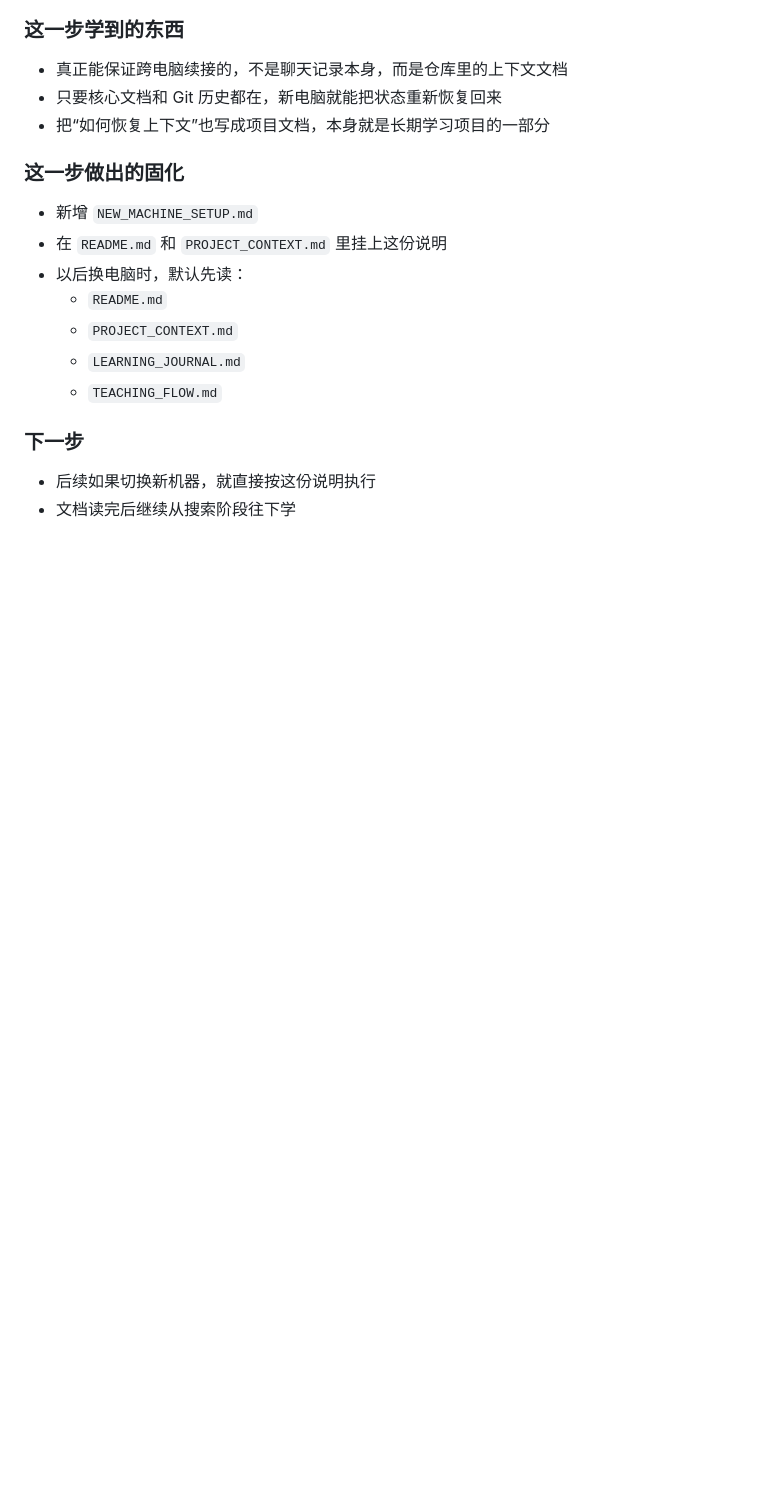
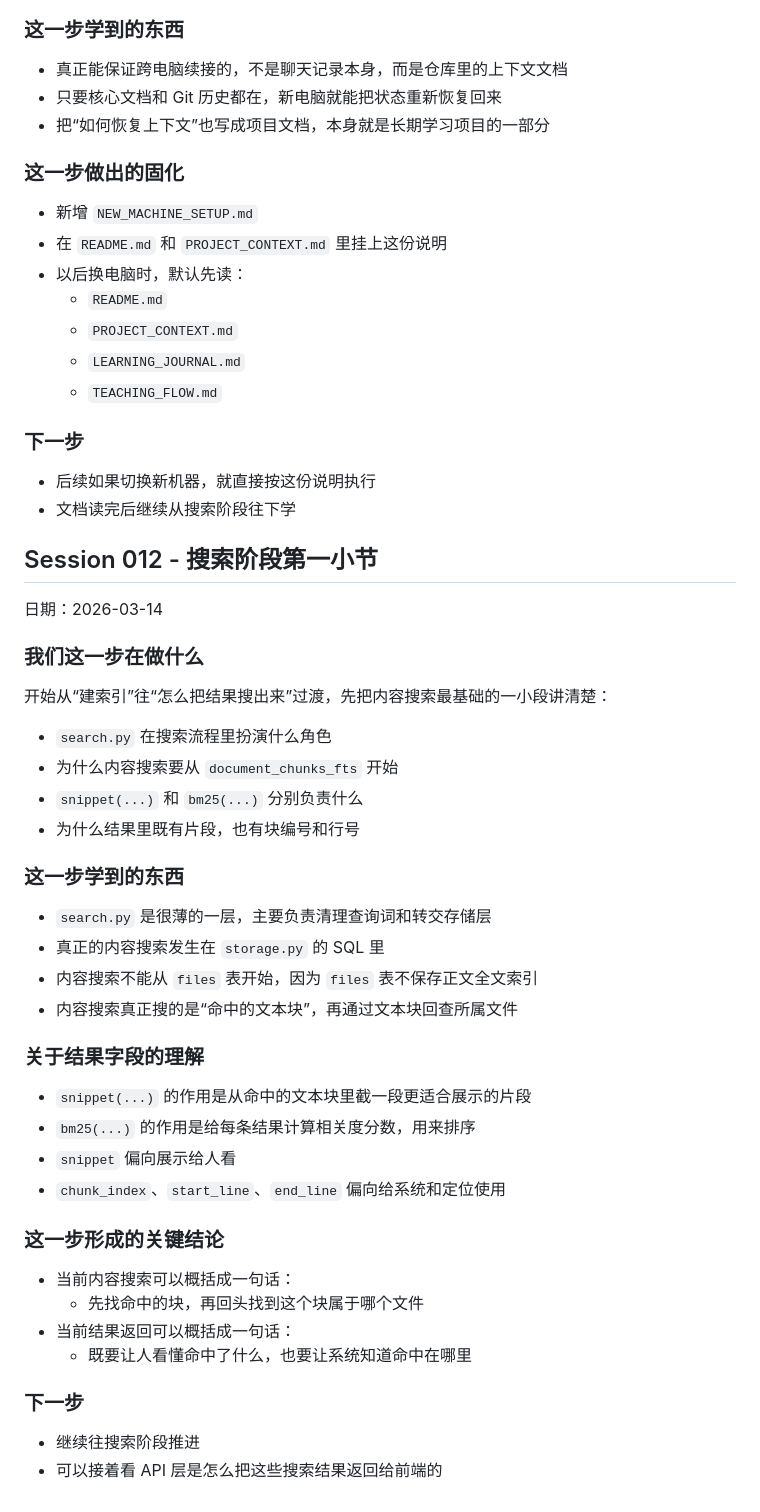
Before and after one commit to Tiyou-zm/myagent_elf, a Markdown page: LEARNING_JOURNAL.md, the part around the change. GitHub-like rendering; blank space fills up the shorter version.

Commit message:
整理搜索学习笔记

```diff
--- a/LEARNING_JOURNAL.md
+++ b/LEARNING_JOURNAL.md
@@ -461,3 +461,42 @@
 
 - 后续如果切换新机器，就直接按这份说明执行
 - 文档读完后继续从搜索阶段往下学
+
+## Session 012 - 搜索阶段第一小节
+
+日期：2026-03-14
+
+### 我们这一步在做什么
+
+开始从“建索引”往“怎么把结果搜出来”过渡，先把内容搜索最基础的一小段讲清楚：
+
+- `search.py` 在搜索流程里扮演什么角色
+- 为什么内容搜索要从 `document_chunks_fts` 开始
+- `snippet(...)` 和 `bm25(...)` 分别负责什么
+- 为什么结果里既有片段，也有块编号和行号
+
+### 这一步学到的东西
+
+- `search.py` 是很薄的一层，主要负责清理查询词和转交存储层
+- 真正的内容搜索发生在 `storage.py` 的 SQL 里
+- 内容搜索不能从 `files` 表开始，因为 `files` 表不保存正文全文索引
+- 内容搜索真正搜的是“命中的文本块”，再通过文本块回查所属文件
+
+### 关于结果字段的理解
+
+- `snippet(...)` 的作用是从命中的文本块里截一段更适合展示的片段
+- `bm25(...)` 的作用是给每条结果计算相关度分数，用来排序
+- `snippet` 偏向展示给人看
+- `chunk_index`、`start_line`、`end_line` 偏向给系统和定位使用
+
+### 这一步形成的关键结论
+
+- 当前内容搜索可以概括成一句话：
+  - 先找命中的块，再回头找到这个块属于哪个文件
+- 当前结果返回可以概括成一句话：
+  - 既要让人看懂命中了什么，也要让系统知道命中在哪里
+
+### 下一步
+
+- 继续往搜索阶段推进
+- 可以接着看 API 层是怎么把这些搜索结果返回给前端的
```
Also changed, not shown: PROJECT_CONTEXT.md (+4 -0 lines), README.md (+3 -0 lines).
